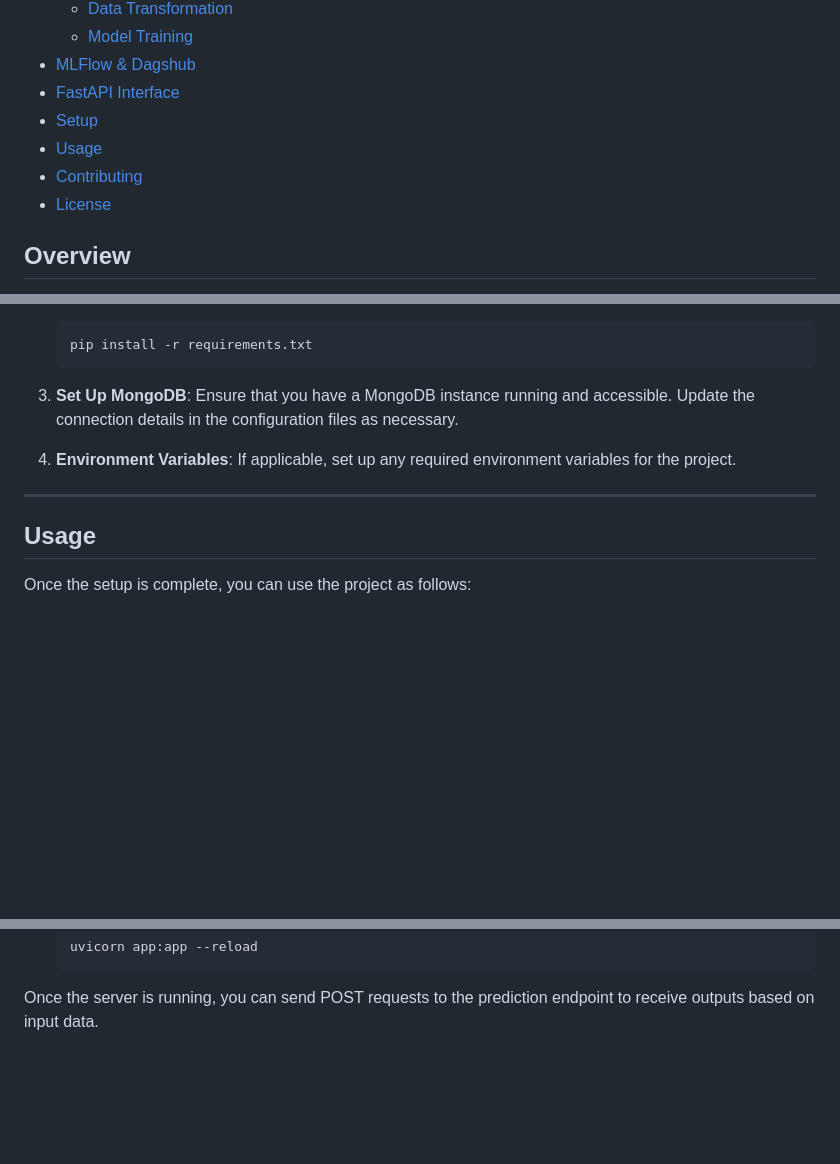
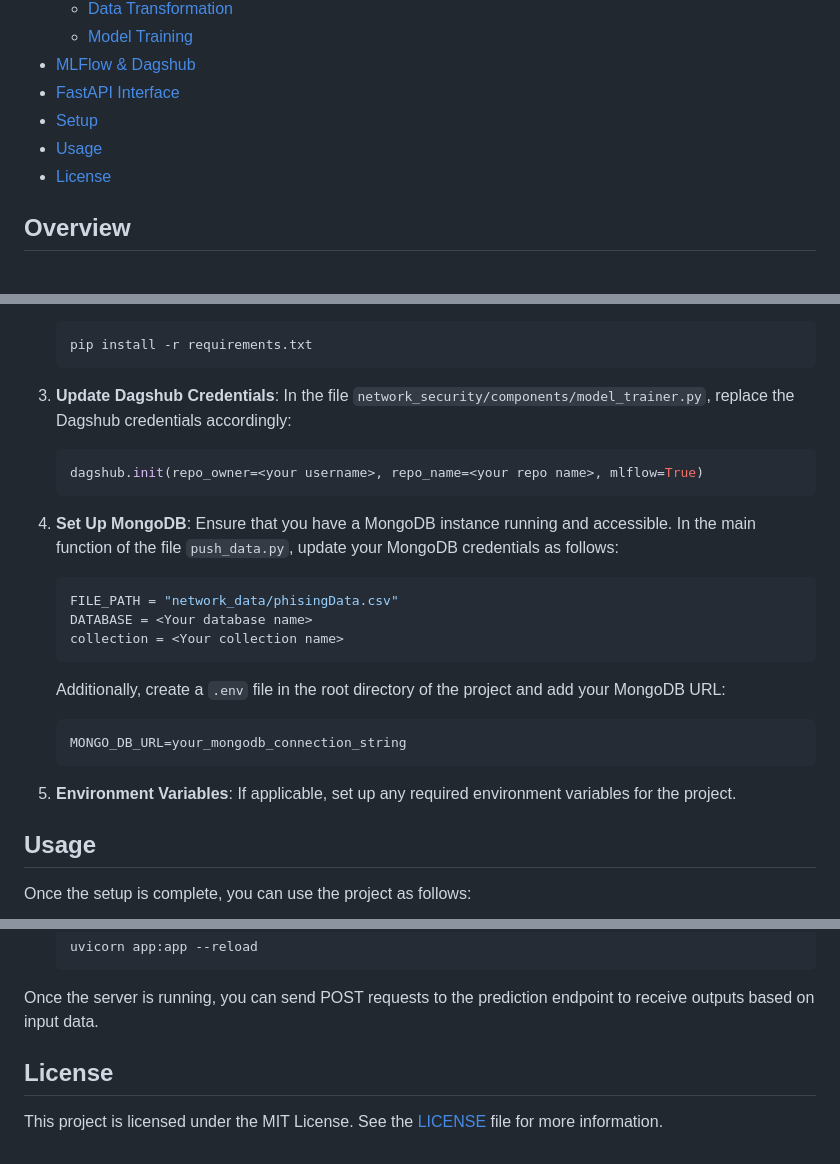
Before and after one commit to vanshbansal986/Network-Security-ML, a Markdown page: readme.md, 3 parts joined by grey strips. Drawn GitHub-style; blank space fills up the shorter version.

````diff
--- a/readme.md
+++ b/readme.md
@@ -12,7 +12,6 @@
 - [FastAPI Interface](#fastapi-interface)
 - [Setup](#setup)
 - [Usage](#usage)
-- [Contributing](#contributing)
 - [License](#license)
 
 ## Overview
@@ -309,13 +308,31 @@ To set up the environment for this project, follow the steps below:
    pip install -r requirements.txt
    ```
 
-3. **Set Up MongoDB**:
-   Ensure that you have a MongoDB instance running and accessible. Update the connection details in the configuration files as necessary.
+3. **Update Dagshub Credentials**:
+   In the file `network_security/components/model_trainer.py`, replace the Dagshub credentials accordingly:
+   ```python
+   dagshub.init(repo_owner=<your username>, repo_name=<your repo name>, mlflow=True)
+   ```
 
-4. **Environment Variables**:
+4. **Set Up MongoDB**:
+   Ensure that you have a MongoDB instance running and accessible. In the main function of the file `push_data.py`, update your MongoDB credentials as follows:
+   ```python
+   FILE_PATH = "network_data/phisingData.csv"
+   DATABASE = <Your database name>
+   collection = <Your collection name>
+   ```
+
+   Additionally, create a `.env` file in the root directory of the project and add your MongoDB URL:
+   ```plaintext
+   MONGO_DB_URL=your_mongodb_connection_string
+   ```
+
+5. **Environment Variables**:
    If applicable, set up any required environment variables for the project.
 
----
+
+
+
 
 ## Usage
 
@@ -341,3 +358,7 @@ Once the setup is complete, you can use the project as follows:
    ```
 
 Once the server is running, you can send POST requests to the prediction endpoint to receive outputs based on input data.
+
+## License
+
+This project is licensed under the MIT License. See the [LICENSE](LICENSE) file for more information.
````
